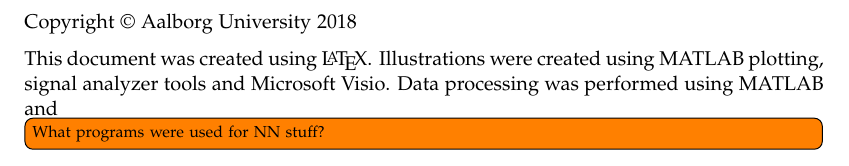
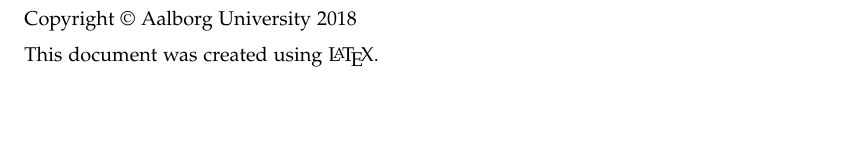
Before and after one commit to Paduchele007/P5Project, a LaTeX thesis (Report/master.tex, which reads Report/sections/colophon.tex): part of page 2 of 57 before the commit and part of page 2 of 53 after it, cut so that both start at the same text, the shorter picture padded with empty space. Compiled offline with pdfLaTeX.

Commit message:
deleted some crap

```diff
--- a/Report/sections/colophon.tex
+++ b/Report/sections/colophon.tex
@@ -3,6 +3,5 @@
 \strut\vfill % push the content to the bottom of the page
 \noindent Copyright \copyright{} Aalborg University 2018\par
 \vspace{0.2cm}
-\noindent This document was created using \LaTeX. Illustrations were created using MATLAB plotting, signal analyzer tools and Microsoft Visio. Data processing was performed using MATLAB and \todo[inline]{What programs were used for NN stuff?}
-}
+\noindent This document was created using \LaTeX.
 \clearpage
```
